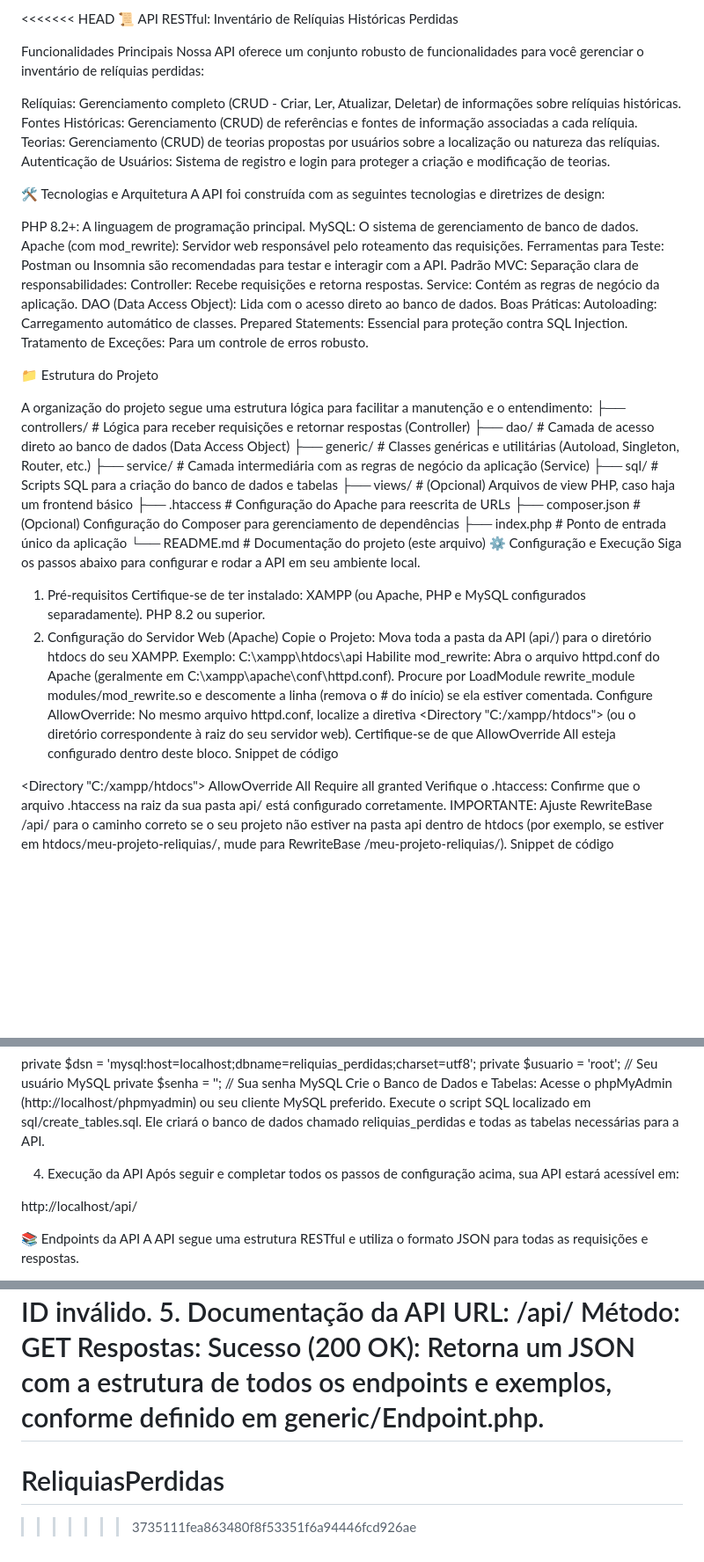
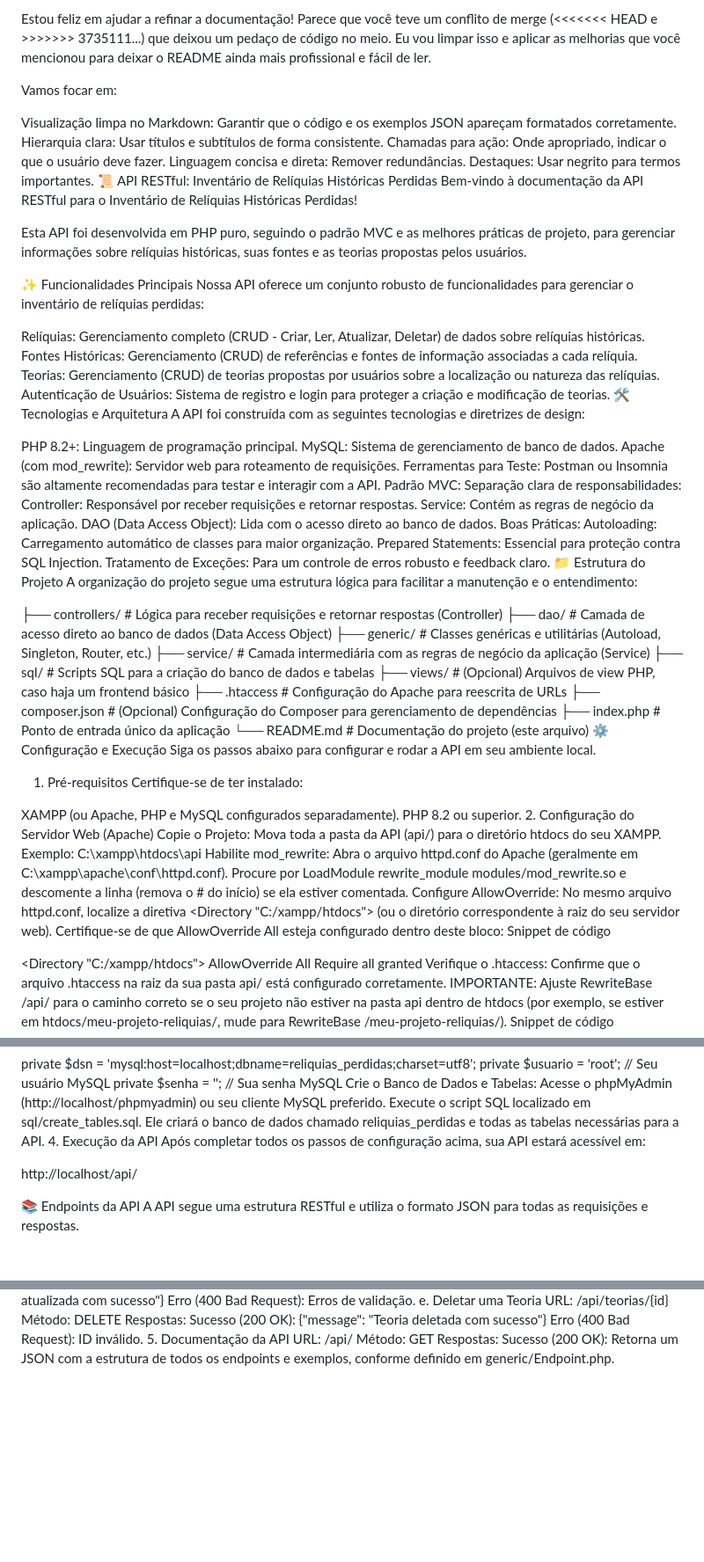
Before and after one commit to argosr4/ReliquiasPerdidas, a Markdown page: README.md, 3 parts joined by grey strips. Shown: that part at 88% size. Drawn GitHub-style; blank space fills up the shorter version.

```diff
--- a/README.md
+++ b/README.md
@@ -1,34 +1,42 @@
-<<<<<<< HEAD
+Estou feliz em ajudar a refinar a documentação! Parece que você teve um conflito de merge (<<<<<<< HEAD e >>>>>>> 3735111...) que deixou um pedaço de código no meio. Eu vou limpar isso e aplicar as melhorias que você mencionou para deixar o README ainda mais profissional e fácil de ler.
+
+Vamos focar em:
+
+Visualização limpa no Markdown: Garantir que o código e os exemplos JSON apareçam formatados corretamente.
+Hierarquia clara: Usar títulos e subtítulos de forma consistente.
+Chamadas para ação: Onde apropriado, indicar o que o usuário deve fazer.
+Linguagem concisa e direta: Remover redundâncias.
+Destaques: Usar negrito para termos importantes.
 📜 API RESTful: Inventário de Relíquias Históricas Perdidas
+Bem-vindo à documentação da API RESTful para o Inventário de Relíquias Históricas Perdidas!
 
-Funcionalidades Principais
-Nossa API oferece um conjunto robusto de funcionalidades para você gerenciar o inventário de relíquias perdidas:
+Esta API foi desenvolvida em PHP puro, seguindo o padrão MVC e as melhores práticas de projeto, para gerenciar informações sobre relíquias históricas, suas fontes e as teorias propostas pelos usuários.
 
-Relíquias: Gerenciamento completo (CRUD - Criar, Ler, Atualizar, Deletar) de informações sobre relíquias históricas.
+✨ Funcionalidades Principais
+Nossa API oferece um conjunto robusto de funcionalidades para gerenciar o inventário de relíquias perdidas:
+
+Relíquias: Gerenciamento completo (CRUD - Criar, Ler, Atualizar, Deletar) de dados sobre relíquias históricas.
 Fontes Históricas: Gerenciamento (CRUD) de referências e fontes de informação associadas a cada relíquia.
 Teorias: Gerenciamento (CRUD) de teorias propostas por usuários sobre a localização ou natureza das relíquias.
 Autenticação de Usuários: Sistema de registro e login para proteger a criação e modificação de teorias.
-
 🛠️ Tecnologias e Arquitetura
 A API foi construída com as seguintes tecnologias e diretrizes de design:
 
-PHP 8.2+: A linguagem de programação principal.
-MySQL: O sistema de gerenciamento de banco de dados.
-Apache (com mod_rewrite): Servidor web responsável pelo roteamento das requisições.
-Ferramentas para Teste: Postman ou Insomnia são recomendadas para testar e interagir com a API.
+PHP 8.2+: Linguagem de programação principal.
+MySQL: Sistema de gerenciamento de banco de dados.
+Apache (com mod_rewrite): Servidor web para roteamento de requisições.
+Ferramentas para Teste: Postman ou Insomnia são altamente recomendadas para testar e interagir com a API.
 Padrão MVC: Separação clara de responsabilidades:
-Controller: Recebe requisições e retorna respostas.
+Controller: Responsável por receber requisições e retornar respostas.
 Service: Contém as regras de negócio da aplicação.
 DAO (Data Access Object): Lida com o acesso direto ao banco de dados.
 Boas Práticas:
-Autoloading: Carregamento automático de classes.
+Autoloading: Carregamento automático de classes para maior organização.
 Prepared Statements: Essencial para proteção contra SQL Injection.
-Tratamento de Exceções: Para um controle de erros robusto.
+Tratamento de Exceções: Para um controle de erros robusto e feedback claro.
+📁 Estrutura do Projeto
+A organização do projeto segue uma estrutura lógica para facilitar a manutenção e o entendimento:
 
-
-📁 Estrutura do Projeto
-
-A organização do projeto segue uma estrutura lógica para facilitar a manutenção e o entendimento:
 ├── controllers/          # Lógica para receber requisições e retornar respostas (Controller)
 ├── dao/                  # Camada de acesso direto ao banco de dados (Data Access Object)
 ├── generic/              # Classes genéricas e utilitárias (Autoload, Singleton, Router, etc.)
@@ -44,6 +52,7 @@ Siga os passos abaixo para configurar e rodar a API em seu ambiente local.
 
 1. Pré-requisitos
 Certifique-se de ter instalado:
+
 XAMPP (ou Apache, PHP e MySQL configurados separadamente).
 PHP 8.2 ou superior.
 2. Configuração do Servidor Web (Apache)
@@ -54,7 +63,7 @@ Abra o arquivo httpd.conf do Apache (geralmente em C:\xampp\apache\conf\httpd.co
 Procure por LoadModule rewrite_module modules/mod_rewrite.so e descomente a linha (remova o # do início) se ela estiver comentada.
 Configure AllowOverride:
 No mesmo arquivo httpd.conf, localize a diretiva <Directory "C:/xampp/htdocs"> (ou o diretório correspondente à raiz do seu servidor web).
-Certifique-se de que AllowOverride All esteja configurado dentro deste bloco.
+Certifique-se de que AllowOverride All esteja configurado dentro deste bloco:
 Snippet de código
 
 <Directory "C:/xampp/htdocs">
@@ -84,10 +93,8 @@ private $senha = '';     // Sua senha MySQL
 Crie o Banco de Dados e Tabelas:
 Acesse o phpMyAdmin (http://localhost/phpmyadmin) ou seu cliente MySQL preferido.
 Execute o script SQL localizado em sql/create_tables.sql. Ele criará o banco de dados chamado reliquias_perdidas e todas as tabelas necessárias para a API.
-
-
 4. Execução da API
-Após seguir e completar todos os passos de configuração acima, sua API estará acessível em:
+Após completar todos os passos de configuração acima, sua API estará acessível em:
 
 http://localhost/api/
 
@@ -357,6 +364,3 @@ URL: /api/
 Método: GET
 Respostas:
 Sucesso (200 OK): Retorna um JSON com a estrutura de todos os endpoints e exemplos, conforme definido em generic/Endpoint.php.
-=======
-# ReliquiasPerdidas
->>>>>>> 3735111fea863480f8f53351f6a94446fcd926ae
```
